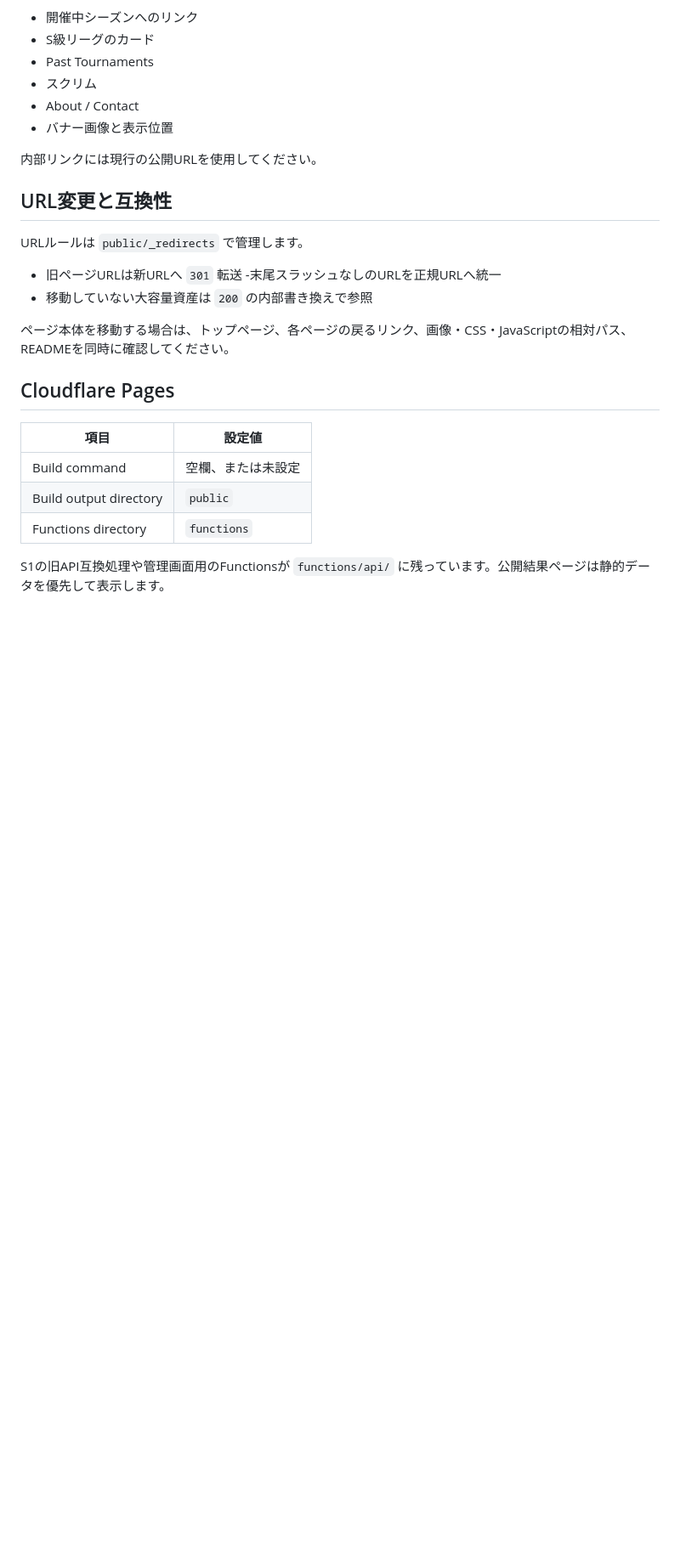
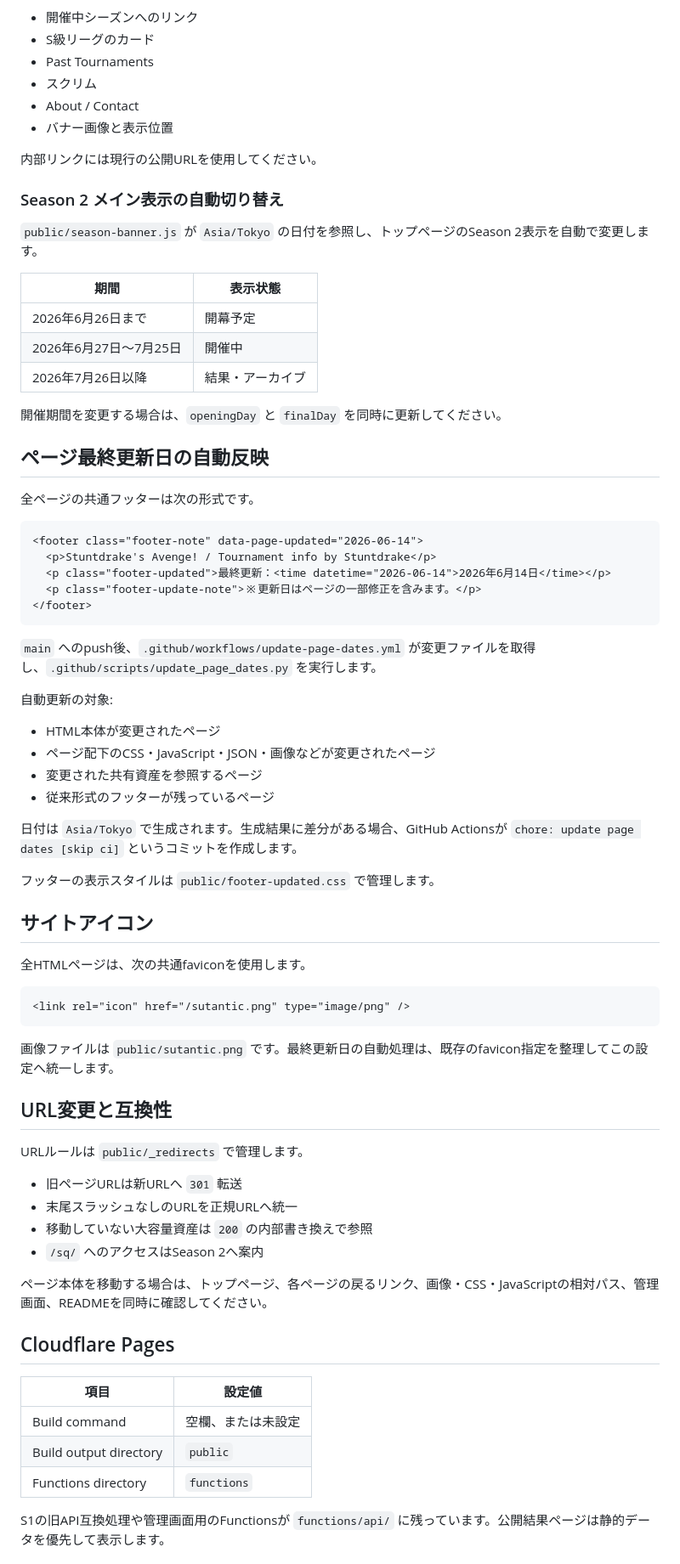
Before and after one commit to sakienter/sqlhub, a Markdown page: README.md, the part around one of its changes. Shown at 85% size. GitHub-like rendering; blank space fills up the shorter version.

Commit message:
Update README with June 14 changes

````diff
--- a/README.md
+++ b/README.md
@@ -205,15 +229,63 @@ Season 2 はリポジトリ内の静的JSONで管理します。
 
 内部リンクには現行の公開URLを使用してください。
 
+### Season 2 メイン表示の自動切り替え
+
+`public/season-banner.js` が `Asia/Tokyo` の日付を参照し、トップページのSeason 2表示を自動で変更します。
+
+| 期間 | 表示状態 |
+|---|---|
+| 2026年6月26日まで | 開幕予定 |
+| 2026年6月27日〜7月25日 | 開催中 |
+| 2026年7月26日以降 | 結果・アーカイブ |
+
+開催期間を変更する場合は、`openingDay` と `finalDay` を同時に更新してください。
+
+## ページ最終更新日の自動反映
+
+全ページの共通フッターは次の形式です。
+
+```html
+<footer class="footer-note" data-page-updated="2026-06-14">
+  <p>Stuntdrake's Avenge! / Tournament info by Stuntdrake</p>
+  <p class="footer-updated">最終更新：<time datetime="2026-06-14">2026年6月14日</time></p>
+  <p class="footer-update-note">※更新日はページの一部修正を含みます。</p>
+</footer>
+```
+
+`main` へのpush後、`.github/workflows/update-page-dates.yml` が変更ファイルを取得し、`.github/scripts/update_page_dates.py` を実行します。
+
+自動更新の対象:
+
+- HTML本体が変更されたページ
+- ページ配下のCSS・JavaScript・JSON・画像などが変更されたページ
+- 変更された共有資産を参照するページ
+- 従来形式のフッターが残っているページ
+
+日付は `Asia/Tokyo` で生成されます。生成結果に差分がある場合、GitHub Actionsが `chore: update page dates [skip ci]` というコミットを作成します。
+
+フッターの表示スタイルは `public/footer-updated.css` で管理します。
+
+## サイトアイコン
+
+全HTMLページは、次の共通faviconを使用します。
+
+```html
+<link rel="icon" href="/sutantic.png" type="image/png" />
+```
+
+画像ファイルは `public/sutantic.png` です。最終更新日の自動処理は、既存のfavicon指定を整理してこの設定へ統一します。
+
 ## URL変更と互換性
 
 URLルールは `public/_redirects` で管理します。
 
 - 旧ページURLは新URLへ `301` 転送
--末尾スラッシュなしのURLを正規URLへ統一
+- 末尾スラッシュなしのURLを正規URLへ統一
 - 移動していない大容量資産は `200` の内部書き換えで参照
+- `/sq/` へのアクセスはSeason 2へ案内
 
-ページ本体を移動する場合は、トップページ、各ページの戻るリンク、画像・CSS・JavaScriptの相対パス、READMEを同時に確認してください。
+ページ本体を移動する場合は、トップページ、各ページの戻るリンク、画像・CSS・JavaScriptの相対パス、管理画面、READMEを同時に確認してください。
 
 ## Cloudflare Pages
 
````
Also changed, not shown: other parts of README.md (+30 -3 lines).
